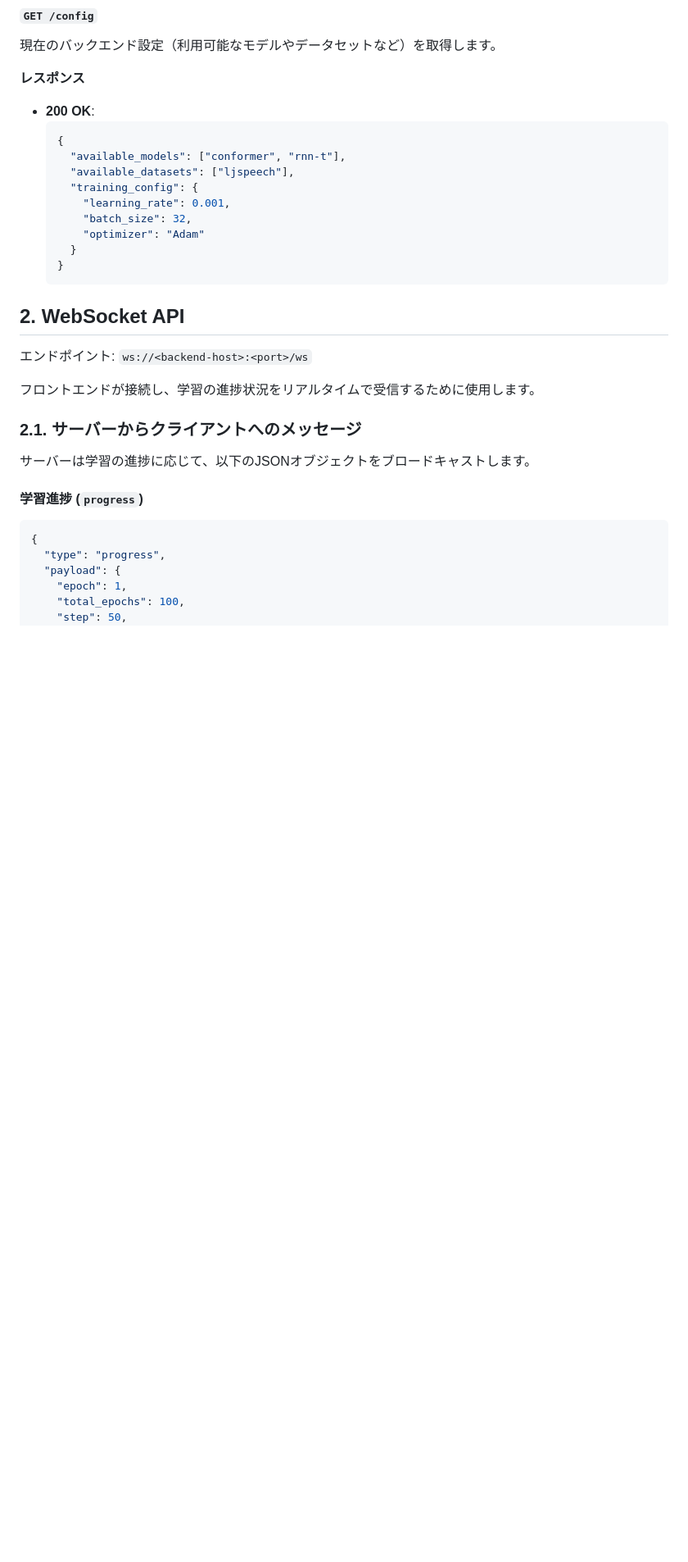
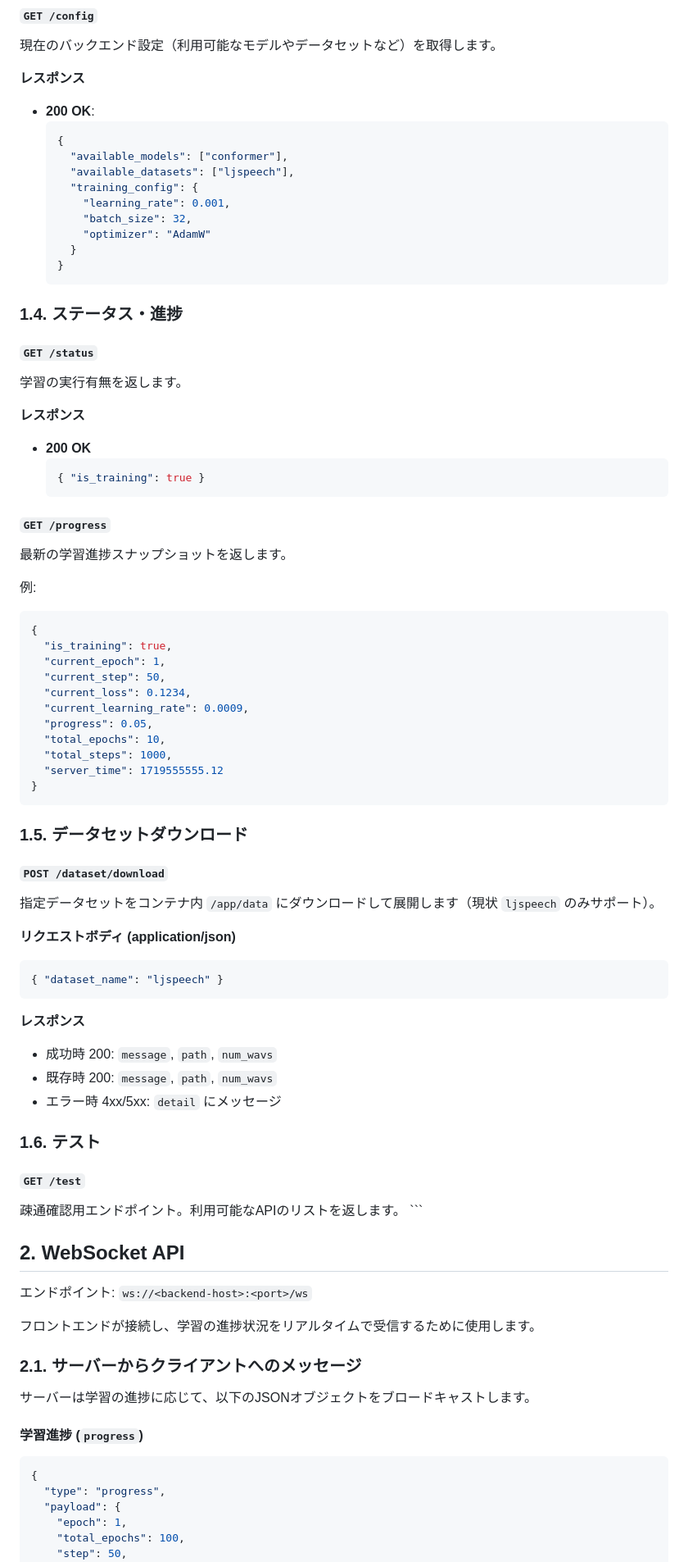
Before and after one commit to kizuna-org/asr, a Markdown page: asr-test/docs/api_spec.md, the part around the change printed below. Shown: that part at 82% size. GitHub-like rendering; blank space fills up the shorter version.

````diff
--- a/asr-test/docs/api_spec.md
+++ b/asr-test/docs/api_spec.md
@@ -100,14 +102,70 @@
 -   **200 OK**:
     ```json
     {
-      "available_models": ["conformer", "rnn-t"],
+      "available_models": ["conformer"],
       "available_datasets": ["ljspeech"],
       "training_config": {
         "learning_rate": 0.001,
         "batch_size": 32,
-        "optimizer": "Adam"
+        "optimizer": "AdamW"
       }
     }
+### 1.4. ステータス・進捗
+
+#### `GET /status`
+
+学習の実行有無を返します。
+
+**レスポンス**
+
+-   **200 OK**
+    ```json
+    { "is_training": true }
+    ```
+
+#### `GET /progress`
+
+最新の学習進捗スナップショットを返します。
+
+例:
+
+```json
+{
+  "is_training": true,
+  "current_epoch": 1,
+  "current_step": 50,
+  "current_loss": 0.1234,
+  "current_learning_rate": 0.0009,
+  "progress": 0.05,
+  "total_epochs": 10,
+  "total_steps": 1000,
+  "server_time": 1719555555.12
+}
+```
+
+### 1.5. データセットダウンロード
+
+#### `POST /dataset/download`
+
+指定データセットをコンテナ内 `/app/data` にダウンロードして展開します（現状 `ljspeech` のみサポート）。
+
+**リクエストボディ (application/json)**
+
+```json
+{ "dataset_name": "ljspeech" }
+```
+
+**レスポンス**
+
+-   成功時 200: `message`, `path`, `num_wavs`
+-   既存時 200: `message`, `path`, `num_wavs`
+-   エラー時 4xx/5xx: `detail` にメッセージ
+
+### 1.6. テスト
+
+#### `GET /test`
+
+疎通確認用エンドポイント。利用可能なAPIのリストを返します。
     ```
 
 ## 2. WebSocket API
````
Also changed, not shown: other parts of asr-test/docs/api_spec.md (+7 -5 lines), asr-test/docs/config_spec.md (+7 -9 lines), asr-test/docs/deployment.md (+27 -56 lines).
